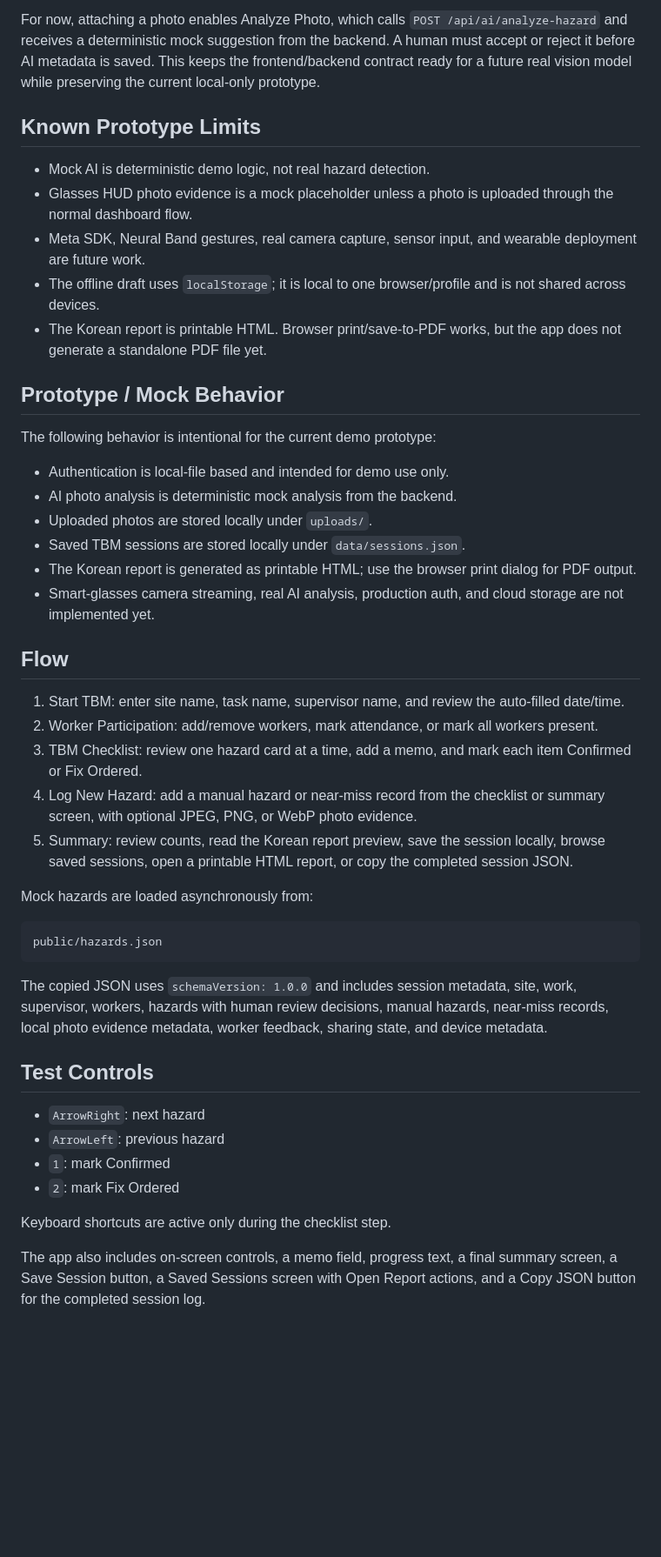
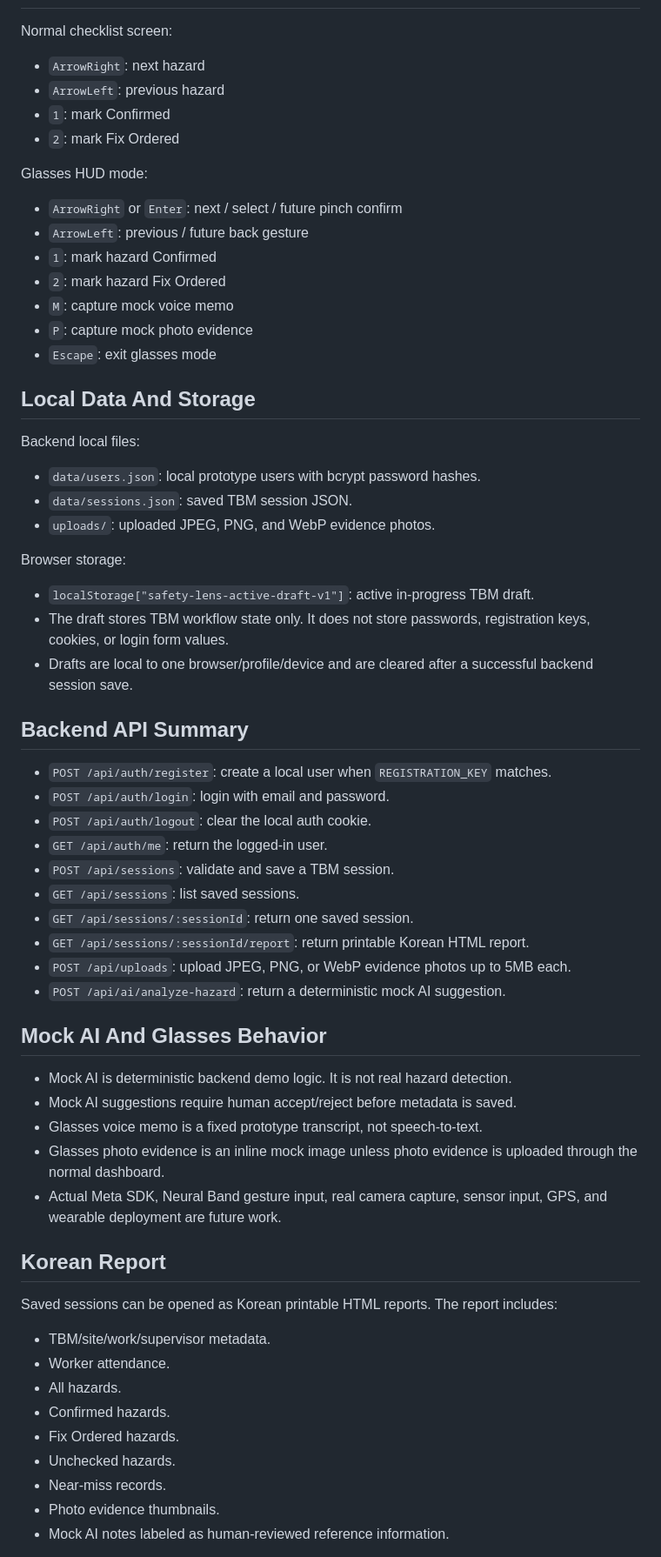
Before and after one commit to loopedlol/MetaSafetyWebApp, a Markdown page: README.md, the part around one of its changes. Shown at 87% size. Drawn GitHub-style; blank space fills up the shorter version.

````diff
--- a/README.md
+++ b/README.md
@@ -203,47 +119,66 @@ uploaded image -> backend AI endpoint -> AI model/API -> suggestion -> human rev
-For now, attaching a photo enables Analyze Photo, which calls `POST /api/ai/analyze-hazard` and receives a deterministic mock suggestion from the backend. A human must accept or reject it before AI metadata is saved. This keeps the frontend/backend contract ready for a future real vision model while preserving the current local-only prototype.
-
-## Known Prototype Limits
-
-- Mock AI is deterministic demo logic, not real hazard detection.
-- Glasses HUD photo evidence is a mock placeholder unless a photo is uploaded through the normal dashboard flow.
-- Meta SDK, Neural Band gestures, real camera capture, sensor input, and wearable deployment are future work.
-- The offline draft uses `localStorage`; it is local to one browser/profile and is not shared across devices.
-- The Korean report is printable HTML. Browser print/save-to-PDF works, but the app does not generate a standalone PDF file yet.
-
-## Prototype / Mock Behavior
-
-The following behavior is intentional for the current demo prototype:
-
-- Authentication is local-file based and intended for demo use only.
-- AI photo analysis is deterministic mock analysis from the backend.
-- Uploaded photos are stored locally under `uploads/`.
-- Saved TBM sessions are stored locally under `data/sessions.json`.
-- The Korean report is generated as printable HTML; use the browser print dialog for PDF output.
-- Smart-glasses camera streaming, real AI analysis, production auth, and cloud storage are not implemented yet.
-
-## Flow
-
-1. Start TBM: enter site name, task name, supervisor name, and review the auto-filled date/time.
-2. Worker Participation: add/remove workers, mark attendance, or mark all workers present.
-3. TBM Checklist: review one hazard card at a time, add a memo, and mark each item Confirmed or Fix Ordered.
-4. Log New Hazard: add a manual hazard or near-miss record from the checklist or summary screen, with optional JPEG, PNG, or WebP photo evidence.
-5. Summary: review counts, read the Korean report preview, save the session locally, browse saved sessions, open a printable HTML report, or copy the completed session JSON.
-
-Mock hazards are loaded asynchronously from:
-
-```text
-public/hazards.json
-```
-
-The copied JSON uses `schemaVersion: 1.0.0` and includes session metadata, site, work, supervisor, workers, hazards with human review decisions, manual hazards, near-miss records, local photo evidence metadata, worker feedback, sharing state, and device metadata.
-
-## Test Controls
+Normal checklist screen:
 
 - `ArrowRight`: next hazard
 - `ArrowLeft`: previous hazard
 - `1`: mark Confirmed
 - `2`: mark Fix Ordered
 
-Keyboard shortcuts are active only during the checklist step.
+Glasses HUD mode:
 
-The app also includes on-screen controls, a memo field, progress text, a final summary screen, a Save Session button, a Saved Sessions screen with Open Report actions, and a Copy JSON button for the completed session log.
+- `ArrowRight` or `Enter`: next / select / future pinch confirm
+- `ArrowLeft`: previous / future back gesture
+- `1`: mark hazard Confirmed
+- `2`: mark hazard Fix Ordered
+- `M`: capture mock voice memo
+- `P`: capture mock photo evidence
+- `Escape`: exit glasses mode
+
+## Local Data And Storage
+
+Backend local files:
+
+- `data/users.json`: local prototype users with bcrypt password hashes.
+- `data/sessions.json`: saved TBM session JSON.
+- `uploads/`: uploaded JPEG, PNG, and WebP evidence photos.
+
+Browser storage:
+
+- `localStorage["safety-lens-active-draft-v1"]`: active in-progress TBM draft.
+- The draft stores TBM workflow state only. It does not store passwords, registration keys, cookies, or login form values.
+- Drafts are local to one browser/profile/device and are cleared after a successful backend session save.
+
+## Backend API Summary
+
+- `POST /api/auth/register`: create a local user when `REGISTRATION_KEY` matches.
+- `POST /api/auth/login`: login with email and password.
+- `POST /api/auth/logout`: clear the local auth cookie.
+- `GET /api/auth/me`: return the logged-in user.
+- `POST /api/sessions`: validate and save a TBM session.
+- `GET /api/sessions`: list saved sessions.
+- `GET /api/sessions/:sessionId`: return one saved session.
+- `GET /api/sessions/:sessionId/report`: return printable Korean HTML report.
+- `POST /api/uploads`: upload JPEG, PNG, or WebP evidence photos up to 5MB each.
+- `POST /api/ai/analyze-hazard`: return a deterministic mock AI suggestion.
+
+## Mock AI And Glasses Behavior
+
+- Mock AI is deterministic backend demo logic. It is not real hazard detection.
+- Mock AI suggestions require human accept/reject before metadata is saved.
+- Glasses voice memo is a fixed prototype transcript, not speech-to-text.
+- Glasses photo evidence is an inline mock image unless photo evidence is uploaded through the normal dashboard.
+- Actual Meta SDK, Neural Band gesture input, real camera capture, sensor input, GPS, and wearable deployment are future work.
+
+## Korean Report
+
+Saved sessions can be opened as Korean printable HTML reports. The report includes:
+
+- TBM/site/work/supervisor metadata.
+- Worker attendance.
+- All hazards.
+- Confirmed hazards.
+- Fix Ordered hazards.
+- Unchecked hazards.
+- Near-miss records.
+- Photo evidence thumbnails.
+- Mock AI notes labeled as human-reviewed reference information.
+
````
Also changed, not shown: other parts of README.md (+82 -154 lines).
